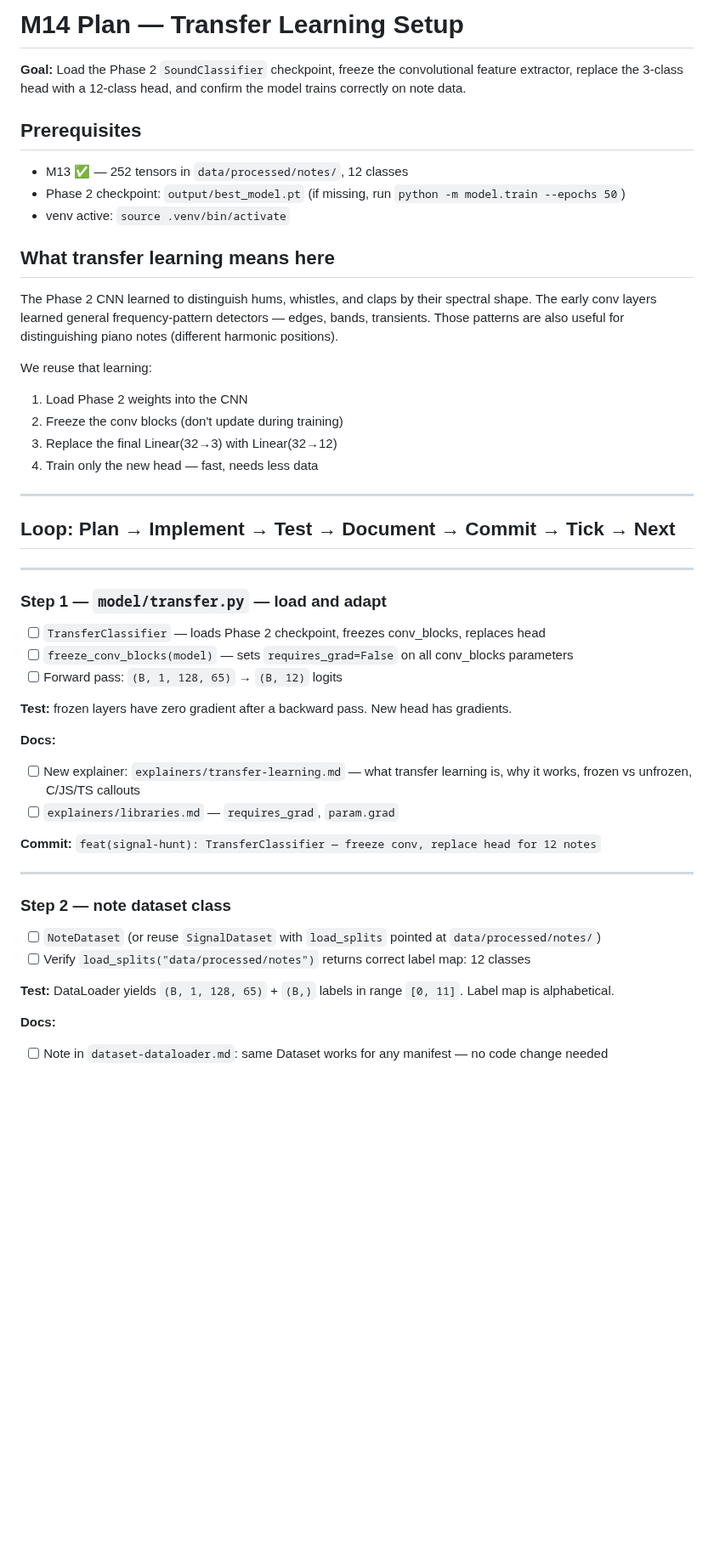
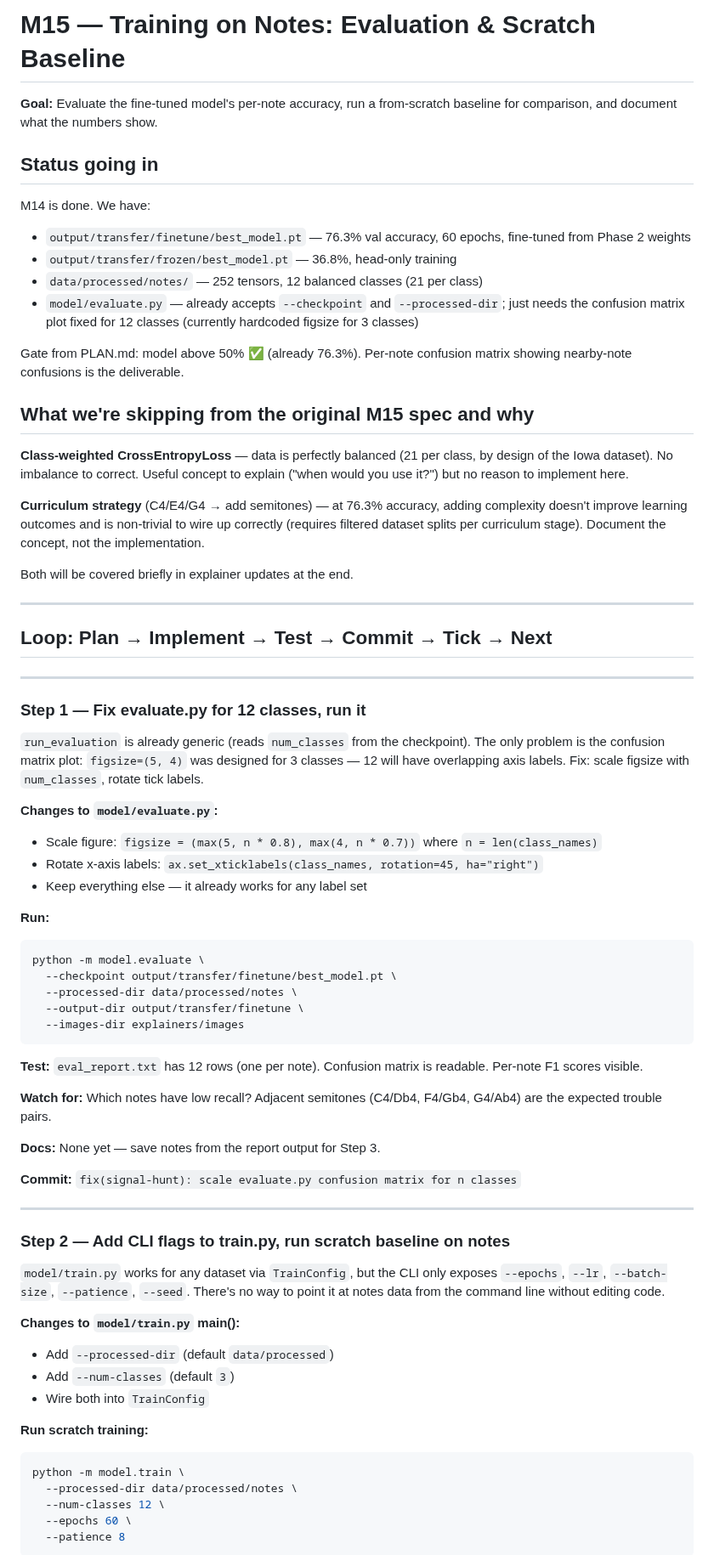
Before and after one commit to benwaar/games, a Markdown page: signal-hunt/NEXT.md, the part around one of its changes. Shown at 85% size. Drawn GitHub-style; blank space fills up the shorter version.

Commit message:
docs(signal-hunt): rewrite NEXT.md for M15 — evaluation + scratch baseline
Skip curriculum and weighted loss (data balanced, 76.3% already achieved).
Three steps: fix evaluate.py for 12 classes, run scratch baseline on notes,
document findings. Includes stop conditions and scope check.

AI: claude/sonnet-4.6 no-ticket 46k/4k
Co-Authored-By: Claude Sonnet 4.6 (1M context) <noreply@anthropic.com>

````diff
--- a/signal-hunt/NEXT.md
+++ b/signal-hunt/NEXT.md
@@ -1,56 +1,74 @@
-# M14 Plan — Transfer Learning Setup
+# M15 — Training on Notes: Evaluation & Scratch Baseline
 
-**Goal:** Load the Phase 2 `SoundClassifier` checkpoint, freeze the convolutional feature extractor,
-replace the 3-class head with a 12-class head, and confirm the model trains correctly on note data.
+**Goal:** Evaluate the fine-tuned model's per-note accuracy, run a from-scratch baseline for comparison, and document what the numbers show.
 
-## Prerequisites
+## Status going in
 
-- M13 ✅ — 252 tensors in `data/processed/notes/`, 12 classes
-- Phase 2 checkpoint: `output/best_model.pt` (if missing, run `python -m model.train --epochs 50`)
-- venv active: `source .venv/bin/activate`
+M14 is done. We have:
+- `output/transfer/finetune/best_model.pt` — 76.3% val accuracy, 60 epochs, fine-tuned from Phase 2 weights
+- `output/transfer/frozen/best_model.pt` — 36.8%, head-only training
+- `data/processed/notes/` — 252 tensors, 12 balanced classes (21 per class)
+- `model/evaluate.py` — already accepts `--checkpoint` and `--processed-dir`; just needs the confusion matrix plot fixed for 12 classes (currently hardcoded figsize for 3 classes)
 
-## What transfer learning means here
+Gate from PLAN.md: model above 50% ✅ (already 76.3%). Per-note confusion matrix showing nearby-note confusions is the deliverable.
 
-The Phase 2 CNN learned to distinguish hums, whistles, and claps by their spectral shape.
-The early conv layers learned general frequency-pattern detectors — edges, bands, transients.
-Those patterns are also useful for distinguishing piano notes (different harmonic positions).
+## What we're skipping from the original M15 spec and why
 
-We reuse that learning:
-1. Load Phase 2 weights into the CNN
-2. Freeze the conv blocks (don't update during training)
-3. Replace the final Linear(32→3) with Linear(32→12)
-4. Train only the new head — fast, needs less data
+**Class-weighted CrossEntropyLoss** — data is perfectly balanced (21 per class, by design of the Iowa dataset). No imbalance to correct. Useful concept to explain ("when would you use it?") but no reason to implement here.
+
+**Curriculum strategy** (C4/E4/G4 → add semitones) — at 76.3% accuracy, adding complexity doesn't improve learning outcomes and is non-trivial to wire up correctly (requires filtered dataset splits per curriculum stage). Document the concept, not the implementation.
+
+Both will be covered briefly in explainer updates at the end.
 
 ---
 
-## Loop: Plan → Implement → Test → Document → Commit → Tick → Next
+## Loop: Plan → Implement → Test → Commit → Tick → Next
 
 ---
 
-### Step 1 — `model/transfer.py` — load and adapt
+### Step 1 — Fix evaluate.py for 12 classes, run it
 
-- [ ] `TransferClassifier` — loads Phase 2 checkpoint, freezes conv_blocks, replaces head
-- [ ] `freeze_conv_blocks(model)` — sets `requires_grad=False` on all conv_blocks parameters
-- [ ] Forward pass: `(B, 1, 128, 65)` → `(B, 12)` logits
+`run_evaluation` is already generic (reads `num_classes` from the checkpoint). The only problem is the confusion matrix plot: `figsize=(5, 4)` was designed for 3 classes — 12 will have overlapping axis labels. Fix: scale figsize with `num_classes`, rotate tick labels.
 
-**Test:** frozen layers have zero gradient after a backward pass. New head has gradients.
+**Changes to `model/evaluate.py`:**
+- Scale figure: `figsize = (max(5, n * 0.8), max(4, n * 0.7))` where `n = len(class_names)`
+- Rotate x-axis labels: `ax.set_xticklabels(class_names, rotation=45, ha="right")`
+- Keep everything else — it already works for any label set
 
-**Docs:**
-- [ ] New explainer: `explainers/transfer-learning.md` — what transfer learning is,
-  why it works, frozen vs unfrozen, C/JS/TS callouts
-- [ ] `explainers/libraries.md` — `requires_grad`, `param.grad`
+**Run:**
+```bash
+python -m model.evaluate \
+  --checkpoint output/transfer/finetune/best_model.pt \
+  --processed-dir data/processed/notes \
+  --output-dir output/transfer/finetune \
+  --images-dir explainers/images
+```
 
-**Commit:** `feat(signal-hunt): TransferClassifier — freeze conv, replace head for 12 notes`
+**Test:** `eval_report.txt` has 12 rows (one per note). Confusion matrix is readable. Per-note F1 scores visible.
+
+**Watch for:** Which notes have low recall? Adjacent semitones (C4/Db4, F4/Gb4, G4/Ab4) are the expected trouble pairs.
+
+**Docs:** None yet — save notes from the report output for Step 3.
+
+**Commit:** `fix(signal-hunt): scale evaluate.py confusion matrix for n classes`
 
 ---
 
-### Step 2 — note dataset class
+### Step 2 — Add CLI flags to train.py, run scratch baseline on notes
 
-- [ ] `NoteDataset` (or reuse `SignalDataset` with `load_splits` pointed at `data/processed/notes/`)
-- [ ] Verify `load_splits("data/processed/notes")` returns correct label map: 12 classes
+`model/train.py` works for any dataset via `TrainConfig`, but the CLI only exposes `--epochs`, `--lr`, `--batch-size`, `--patience`, `--seed`. There's no way to point it at notes data from the command line without editing code.
 
-**Test:** DataLoader yields `(B, 1, 128, 65)` + `(B,)` labels in range `[0, 11]`. Label map is alphabetical.
+**Changes to `model/train.py` main():**
+- Add `--processed-dir` (default `data/processed`)
+- Add `--num-classes` (default `3`)
+- Wire both into `TrainConfig`
 
-**Docs:**
-- [ ] Note in `dataset-dataloader.md`: same Dataset works for any manifest — no code change needed
+**Run scratch training:**
+```bash
+python -m model.train \
+  --processed-dir data/processed/notes \
+  --num-classes 12 \
+  --epochs 60 \
+  --patience 8
+```
 
````
Also changed, not shown: other parts of signal-hunt/NEXT.md (+38 -23 lines).
